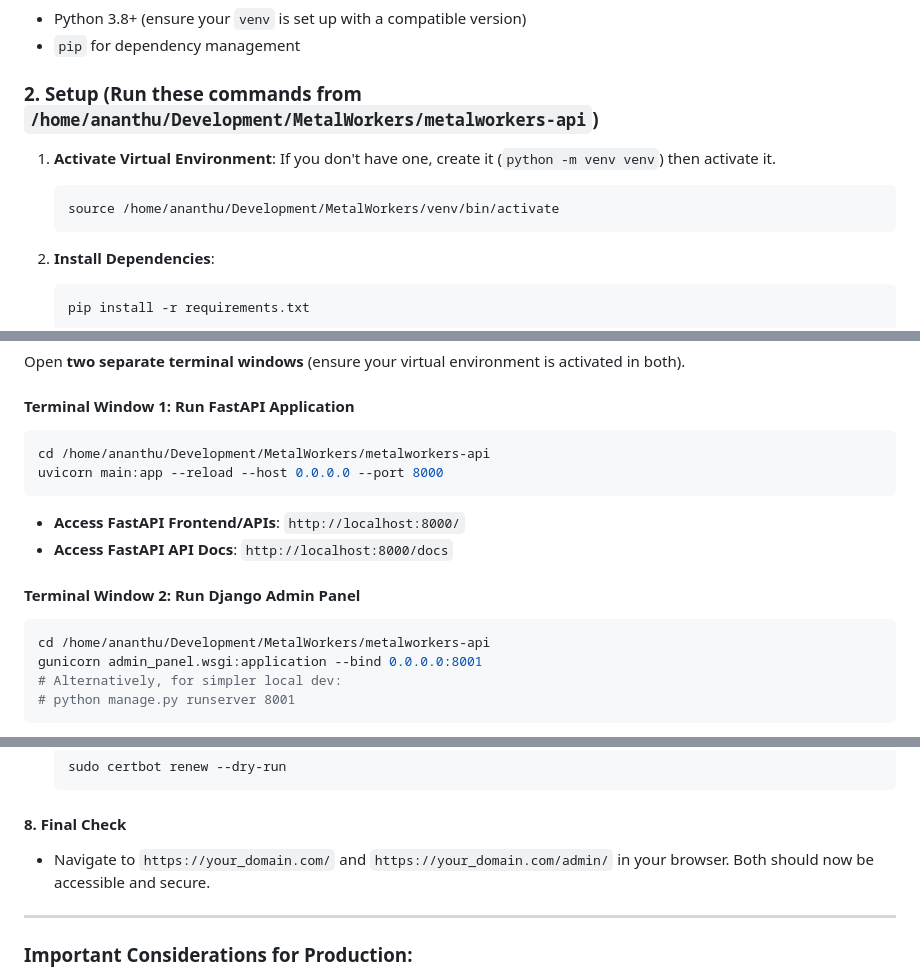
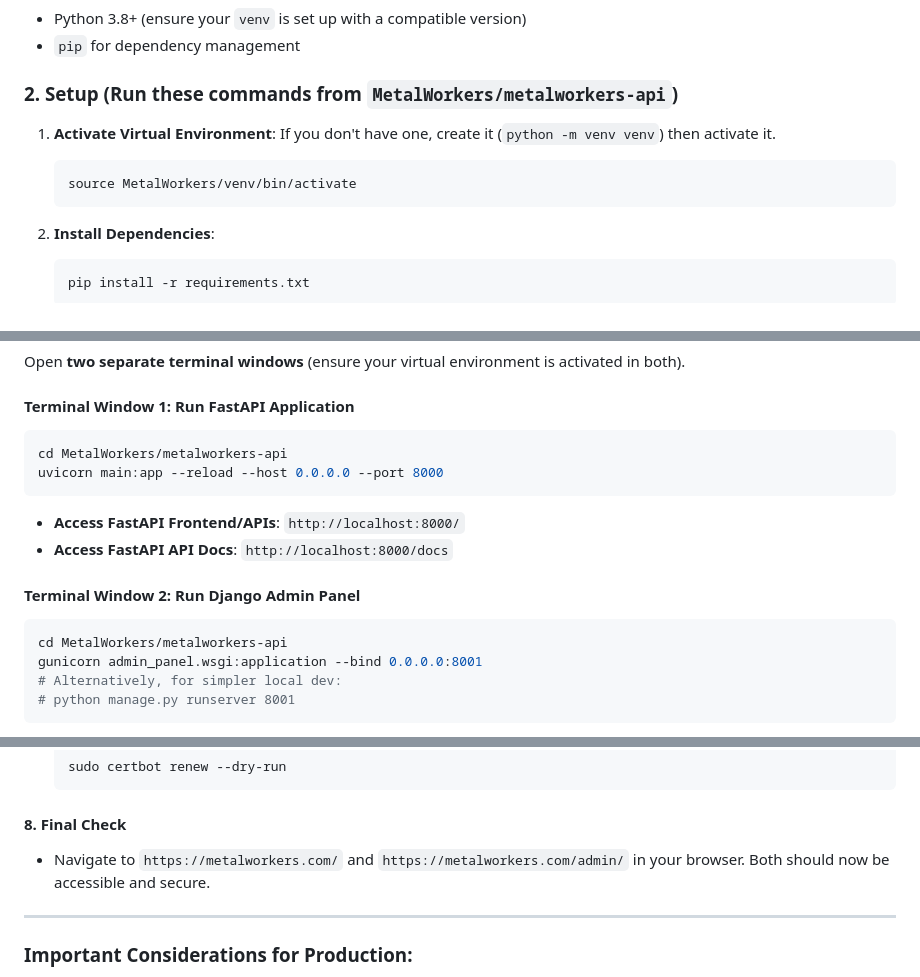
Before and after one commit to LinuxBro-Offical/MetalWorkers, a Markdown page: README.md, 3 parts joined by grey strips. Rendered like a GitHub page.

Commit message:
fix: change in  readme.md

````diff
--- a/README.md
+++ b/README.md
@@ -9,12 +9,12 @@ A FastAPI application serving the frontend, paired with a Django project for adm
 - Python 3.8+ (ensure your `venv` is set up with a compatible version)
 - `pip` for dependency management
 
-### 2. Setup (Run these commands from `/home/ananthu/Development/MetalWorkers/metalworkers-api`)
+### 2. Setup (Run these commands from `MetalWorkers/metalworkers-api`)
 
 1.  **Activate Virtual Environment**: If you don't have one, create it (`python -m venv venv`) then activate it.
 
     ```bash
-    source /home/ananthu/Development/MetalWorkers/venv/bin/activate
+    source MetalWorkers/venv/bin/activate
     ```
 
 2.  **Install Dependencies**:
@@ -50,7 +50,7 @@ Open **two separate terminal windows** (ensure your virtual environment is activ
 #### Terminal Window 1: Run FastAPI Application
 
 ```bash
-cd /home/ananthu/Development/MetalWorkers/metalworkers-api
+cd MetalWorkers/metalworkers-api
 uvicorn main:app --reload --host 0.0.0.0 --port 8000
 ```
 *   **Access FastAPI Frontend/APIs**: `http://localhost:8000/`
@@ -59,7 +59,7 @@ uvicorn main:app --reload --host 0.0.0.0 --port 8000
 #### Terminal Window 2: Run Django Admin Panel
 
 ```bash
-cd /home/ananthu/Development/MetalWorkers/metalworkers-api
+cd MetalWorkers/metalworkers-api
 gunicorn admin_panel.wsgi:application --bind 0.0.0.0:8001
 # Alternatively, for simpler local dev:
 # python manage.py runserver 8001
@@ -321,7 +321,7 @@ Nginx will serve your application on standard web ports (80/443) and manage SSL,
 
 #### 8. Final Check
 
-*   Navigate to `https://your_domain.com/` and `https://your_domain.com/admin/` in your browser. Both should now be accessible and secure.
+*   Navigate to `https://metalworkers.com/` and `https://metalworkers.com/admin/` in your browser. Both should now be accessible and secure.
 
 ***
 
````
